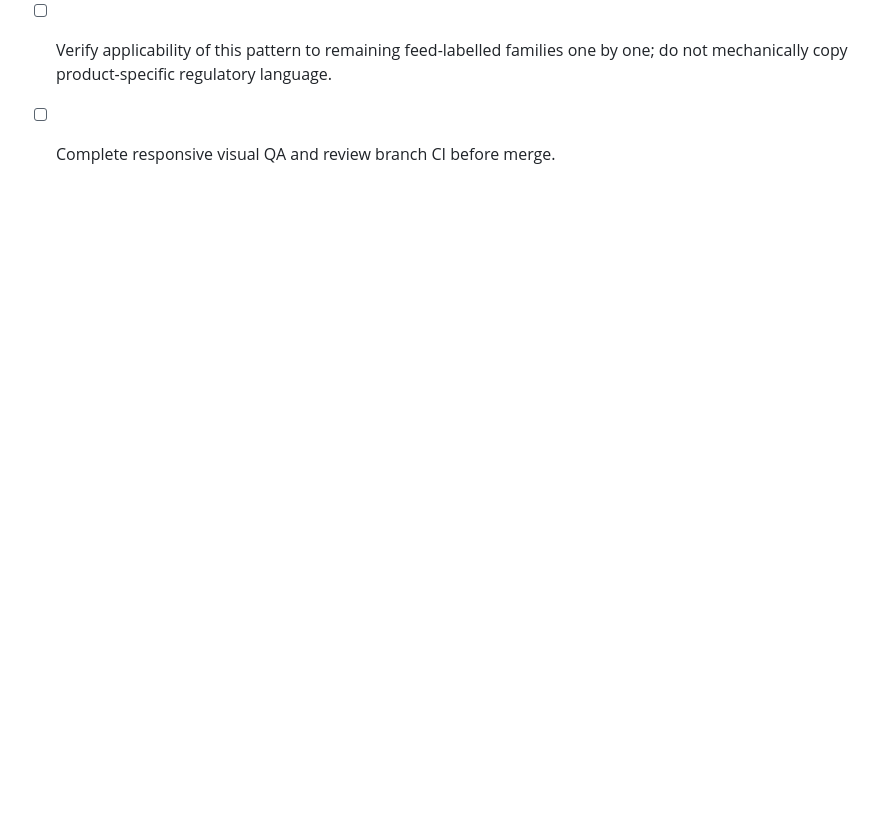
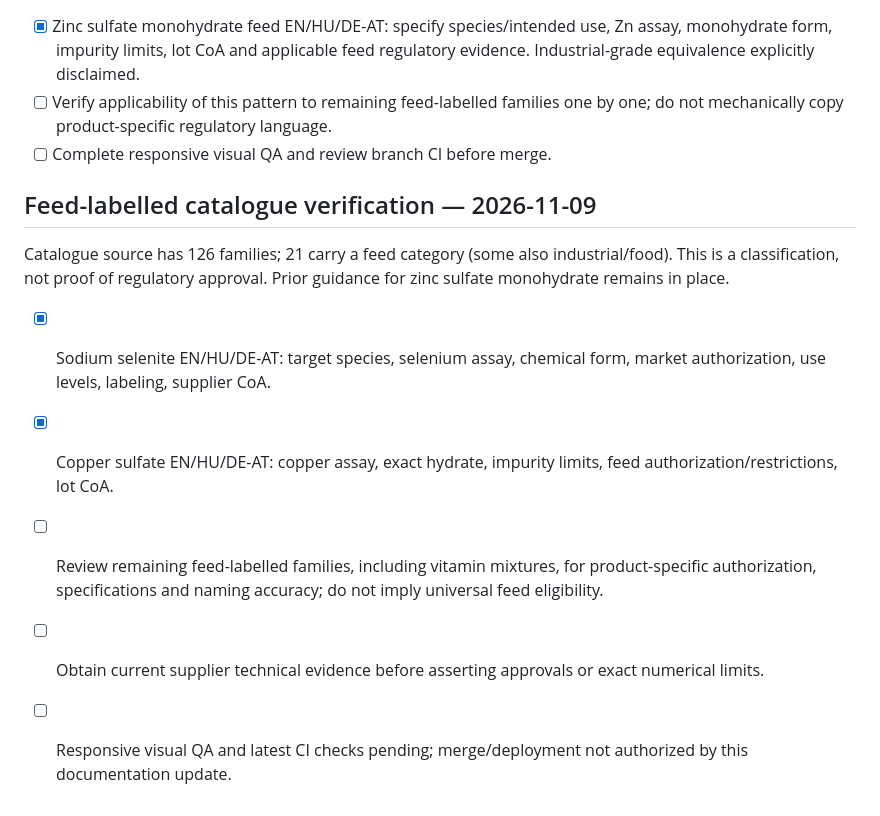
Before and after one commit to strangerfake01/RawMaterialsTrade, a Markdown page: docs/sales-pain-point-audit-backlog.md, the part around the change. GitHub-like rendering; blank space fills up the shorter version.

Commit message:
docs(feed): track trace-element evidence and remaining category audit

```diff
--- a/docs/sales-pain-point-audit-backlog.md
+++ b/docs/sales-pain-point-audit-backlog.md
@@ -83,3 +83,13 @@ Catalogue checked: 126 product families, 34 food/feed-labelled families. The cal
 - [x] Zinc sulfate monohydrate feed EN/HU/DE-AT: specify species/intended use, Zn assay, monohydrate form, impurity limits, lot CoA and applicable feed regulatory evidence. Industrial-grade equivalence explicitly disclaimed.
 - [ ] Verify applicability of this pattern to remaining feed-labelled families one by one; do not mechanically copy product-specific regulatory language.
 - [ ] Complete responsive visual QA and review branch CI before merge.
+
+## Feed-labelled catalogue verification — 2026-11-09
+
+Catalogue source has 126 families; 21 carry a feed category (some also industrial/food). This is a classification, not proof of regulatory approval. Prior guidance for zinc sulfate monohydrate remains in place.
+
+- [x] Sodium selenite EN/HU/DE-AT: target species, selenium assay, chemical form, market authorization, use levels, labeling, supplier CoA.
+- [x] Copper sulfate EN/HU/DE-AT: copper assay, exact hydrate, impurity limits, feed authorization/restrictions, lot CoA.
+- [ ] Review remaining feed-labelled families, including vitamin mixtures, for product-specific authorization, specifications and naming accuracy; do not imply universal feed eligibility.
+- [ ] Obtain current supplier technical evidence before asserting approvals or exact numerical limits.
+- [ ] Responsive visual QA and latest CI checks pending; merge/deployment not authorized by this documentation update.
```
